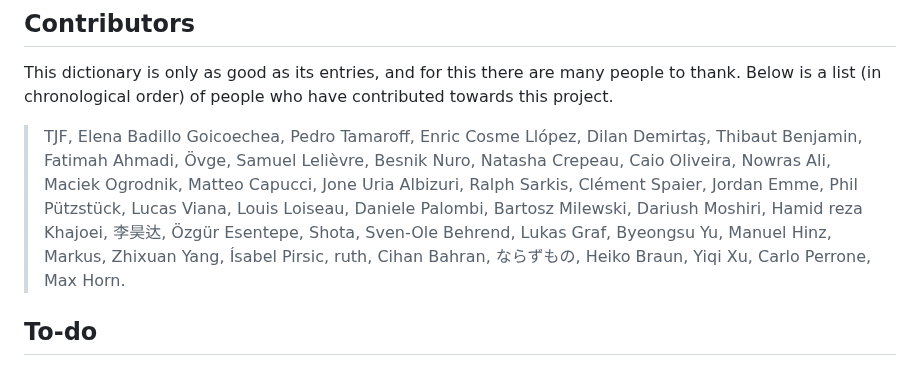
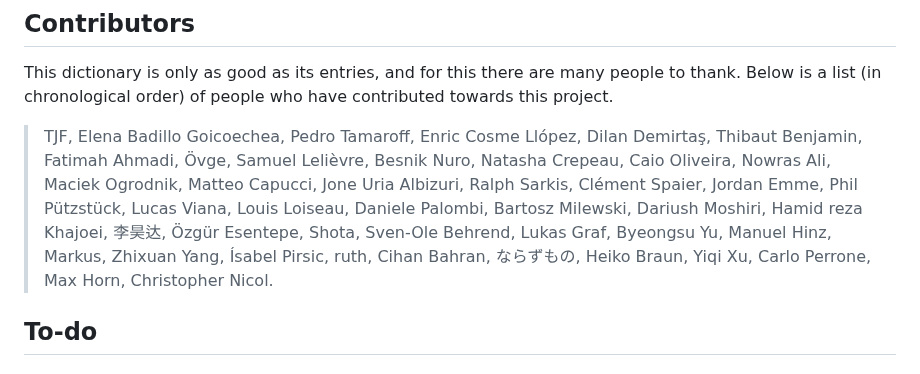
Before and after one commit to thosgood/maths-dictionary, a Markdown page: README.md, the part around the change. Drawn GitHub-style.

```diff
--- a/README.md
+++ b/README.md
@@ -10,7 +10,7 @@ You can see the live website version at https://thosgood.com/maths-dictionary/ .
 
 This dictionary is only as good as its entries, and for this there are many people to thank. Below is a list (in chronological order) of people who have contributed towards this project.
 
-> TJF, Elena Badillo Goicoechea, Pedro Tamaroff, Enric Cosme Llópez, Dilan Demirtaş, Thibaut Benjamin, Fatimah Ahmadi, Övge, Samuel Lelièvre, Besnik Nuro, Natasha Crepeau, Caio Oliveira, Nowras Ali, Maciek Ogrodnik, Matteo Capucci, Jone Uria Albizuri, Ralph Sarkis, Clément Spaier, Jordan Emme, Phil Pützstück, Lucas Viana, Louis Loiseau, Daniele Palombi, Bartosz Milewski, Dariush Moshiri, Hamid reza Khajoei, 李昊达, Özgür Esentepe, Shota, Sven-Ole Behrend, Lukas Graf, Byeongsu Yu, Manuel Hinz, Markus, Zhixuan Yang, Ísabel Pirsic, ruth, Cihan Bahran, ならずもの, Heiko Braun, Yiqi Xu, Carlo Perrone, Max Horn.
+> TJF, Elena Badillo Goicoechea, Pedro Tamaroff, Enric Cosme Llópez, Dilan Demirtaş, Thibaut Benjamin, Fatimah Ahmadi, Övge, Samuel Lelièvre, Besnik Nuro, Natasha Crepeau, Caio Oliveira, Nowras Ali, Maciek Ogrodnik, Matteo Capucci, Jone Uria Albizuri, Ralph Sarkis, Clément Spaier, Jordan Emme, Phil Pützstück, Lucas Viana, Louis Loiseau, Daniele Palombi, Bartosz Milewski, Dariush Moshiri, Hamid reza Khajoei, 李昊达, Özgür Esentepe, Shota, Sven-Ole Behrend, Lukas Graf, Byeongsu Yu, Manuel Hinz, Markus, Zhixuan Yang, Ísabel Pirsic, ruth, Cihan Bahran, ならずもの, Heiko Braun, Yiqi Xu, Carlo Perrone, Max Horn, Christopher Nicol.
 
 
 ## To-do
```
